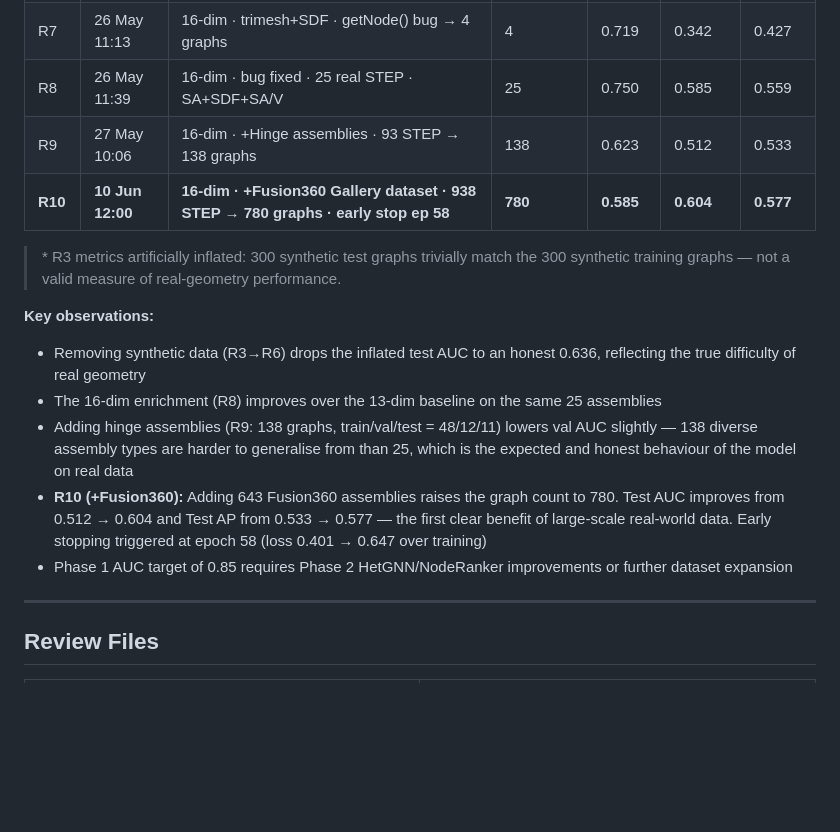
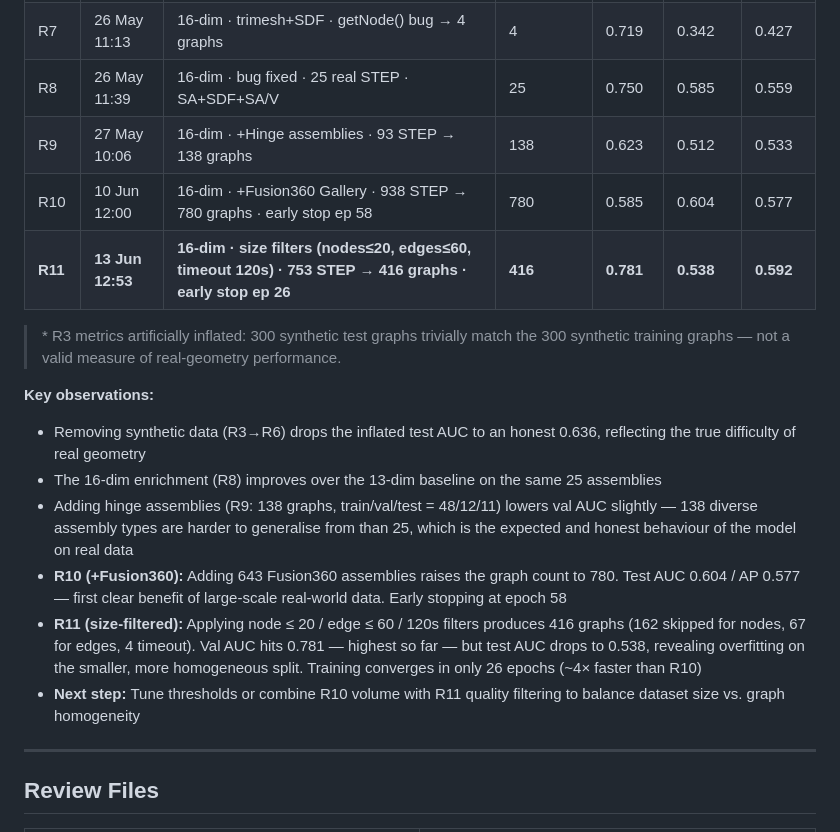
Before and after one commit to Sedimagan/AI-Assisted-3D-Assembly-Design, a Markdown page: README.md, the part around one of its changes. Rendered like a GitHub page; blank space fills up the shorter version.

```diff
--- a/README.md
+++ b/README.md
@@ -982,8 +997,9 @@ Five training runs are shown, split into two eras. Each bar group shows Val AUC
 | R6 | 26 May 10:42 | 13-dim · 25 real STEP only · j1.0.0 removed | 25 | 0.813 | 0.636 | 0.584 |
 | R7 | 26 May 11:13 | 16-dim · trimesh+SDF · getNode() bug → 4 graphs | 4 | 0.719 | 0.342 | 0.427 |
 | R8 | 26 May 11:39 | 16-dim · bug fixed · 25 real STEP · SA+SDF+SA/V | 25 | 0.750 | 0.585 | 0.559 |
-| R9 | 27 May 10:06 | 16-dim · +Hinge assemblies · 93 STEP → 138 graphs | 138 | 0.623 | 0.512 | 0.533 |
-| **R10** | **10 Jun 12:00** | **16-dim · +Fusion360 Gallery dataset · 938 STEP → 780 graphs · early stop ep 58** | **780** | **0.585** | **0.604** | **0.577** |
+| R9  | 27 May 10:06 | 16-dim · +Hinge assemblies · 93 STEP → 138 graphs | 138 | 0.623 | 0.512 | 0.533 |
+| R10 | 10 Jun 12:00 | 16-dim · +Fusion360 Gallery · 938 STEP → 780 graphs · early stop ep 58 | 780 | 0.585 | 0.604 | 0.577 |
+| **R11** | **13 Jun 12:53** | **16-dim · size filters (nodes≤20, edges≤60, timeout 120s) · 753 STEP → 416 graphs · early stop ep 26** | **416** | **0.781** | **0.538** | **0.592** |
 
 > \* R3 metrics artificially inflated: 300 synthetic test graphs trivially match the 300 synthetic training graphs — not a valid measure of real-geometry performance.
 
@@ -991,8 +1007,9 @@ Five training runs are shown, split into two eras. Each bar group shows Val AUC
 - Removing synthetic data (R3→R6) drops the inflated test AUC to an honest 0.636, reflecting the true difficulty of real geometry
 - The 16-dim enrichment (R8) improves over the 13-dim baseline on the same 25 assemblies
 - Adding hinge assemblies (R9: 138 graphs, train/val/test = 48/12/11) lowers val AUC slightly — 138 diverse assembly types are harder to generalise from than 25, which is the expected and honest behaviour of the model on real data
-- **R10 (+Fusion360):** Adding 643 Fusion360 assemblies raises the graph count to 780. Test AUC improves from 0.512 → 0.604 and Test AP from 0.533 → 0.577 — the first clear benefit of large-scale real-world data. Early stopping triggered at epoch 58 (loss 0.401 → 0.647 over training)
-- Phase 1 AUC target of 0.85 requires Phase 2 HetGNN/NodeRanker improvements or further dataset expansion
+- **R10 (+Fusion360):** Adding 643 Fusion360 assemblies raises the graph count to 780. Test AUC 0.604 / AP 0.577 — first clear benefit of large-scale real-world data. Early stopping at epoch 58
+- **R11 (size-filtered):** Applying node ≤ 20 / edge ≤ 60 / 120s filters produces 416 graphs (162 skipped for nodes, 67 for edges, 4 timeout). Val AUC hits 0.781 — highest so far — but test AUC drops to 0.538, revealing overfitting on the smaller, more homogeneous split. Training converges in only 26 epochs (~4× faster than R10)
+- **Next step:** Tune thresholds or combine R10 volume with R11 quality filtering to balance dataset size vs. graph homogeneity
 
 ---
 
```
Also changed, not shown: other parts of README.md (+22 -7 lines), docs/training_history.png, 2 other files.
